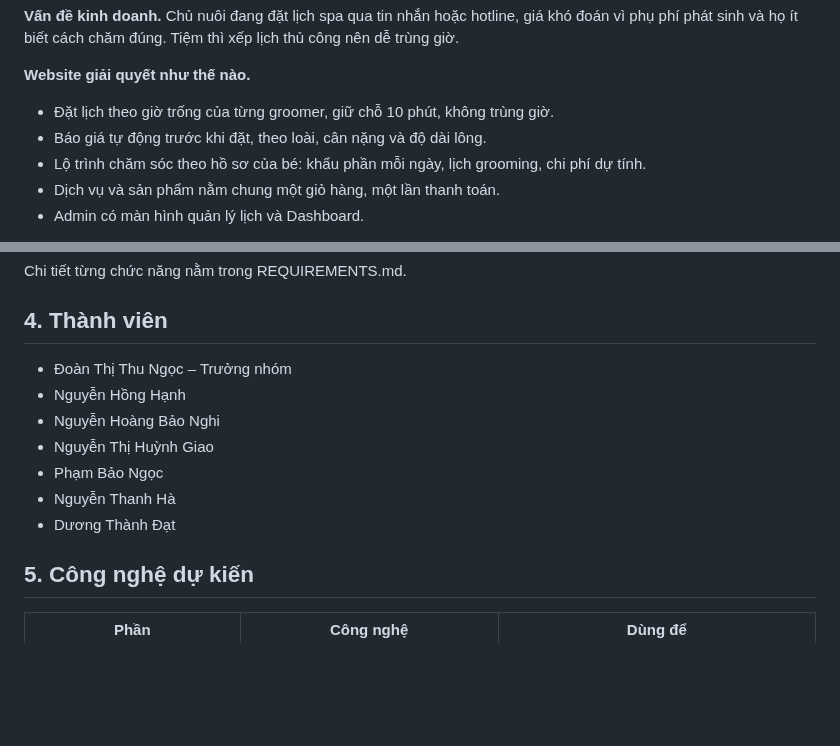
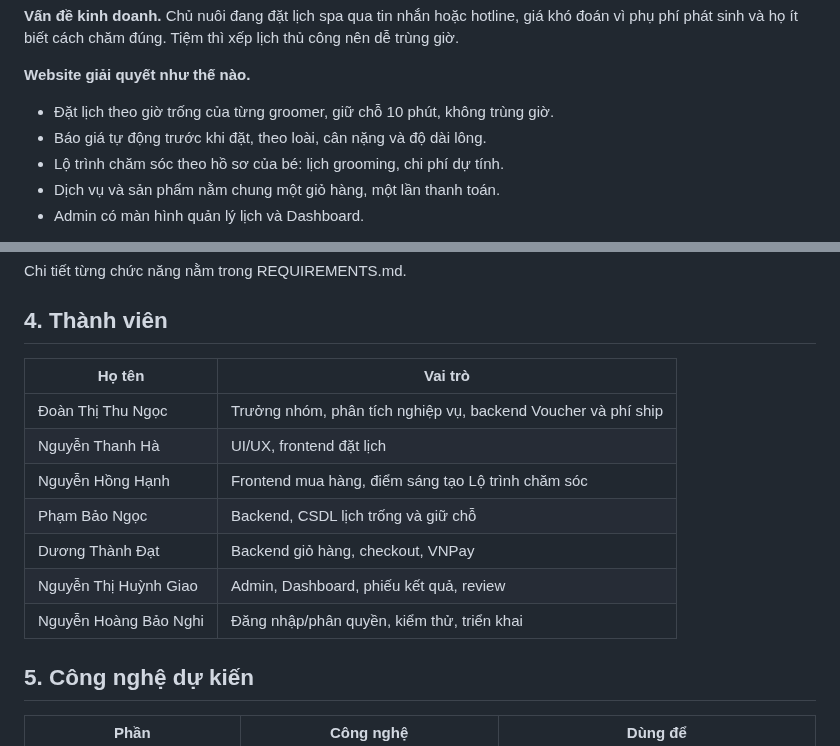
Before and after one commit to ngocdoan206/NHOM-4-PTUDTMDT-UEH, a Markdown page: README.md, 2 parts joined by grey strips. Drawn GitHub-style; blank space fills up the shorter version.

Commit message:
Chỉnh sửa mục 4
Updated team member roles and added a table format for clarity.

```diff
--- a/README.md
+++ b/README.md
@@ -11,7 +11,7 @@ PawCare là website của một tiệm spa và grooming chó mèo tại TP.HCM.
 **Website giải quyết như thế nào.**
 - Đặt lịch theo giờ trống của từng groomer, giữ chỗ 10 phút, không trùng giờ.
 - Báo giá tự động trước khi đặt, theo loài, cân nặng và độ dài lông.
-- Lộ trình chăm sóc theo hồ sơ của bé: khẩu phần mỗi ngày, lịch grooming, chi phí dự tính.
+- Lộ trình chăm sóc theo hồ sơ của bé: lịch grooming, chi phí dự tính.
 - Dịch vụ và sản phẩm nằm chung một giỏ hàng, một lần thanh toán.
 - Admin có màn hình quản lý lịch và Dashboard.
 
@@ -50,13 +50,15 @@ Chi tiết từng chức năng nằm trong REQUIREMENTS.md.
 
 ## 4. Thành viên
 
-- Đoàn Thị Thu Ngọc – Trưởng nhóm
-- Nguyễn Hồng Hạnh
-- Nguyễn Hoàng Bảo Nghi
-- Nguyễn Thị Huỳnh Giao
-- Phạm Bảo Ngọc
-- Nguyễn Thanh Hà
-- Dương Thành Đạt
+| Họ tên | Vai trò |
+|---|---|
+| Đoàn Thị Thu Ngọc | Trưởng nhóm, phân tích nghiệp vụ, backend Voucher và phí ship |
+| Nguyễn Thanh Hà | UI/UX, frontend đặt lịch |
+| Nguyễn Hồng Hạnh | Frontend mua hàng, điểm sáng tạo Lộ trình chăm sóc |
+| Phạm Bảo Ngọc | Backend, CSDL lịch trống và giữ chỗ |
+| Dương Thành Đạt | Backend giỏ hàng, checkout, VNPay |
+| Nguyễn Thị Huỳnh Giao | Admin, Dashboard, phiếu kết quả, review |
+| Nguyễn Hoàng Bảo Nghi | Đăng nhập/phân quyền, kiểm thử, triển khai |
 
 ## 5. Công nghệ dự kiến
 
```
